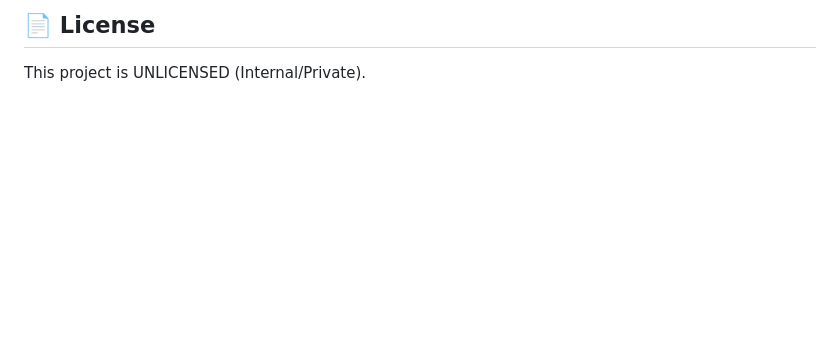
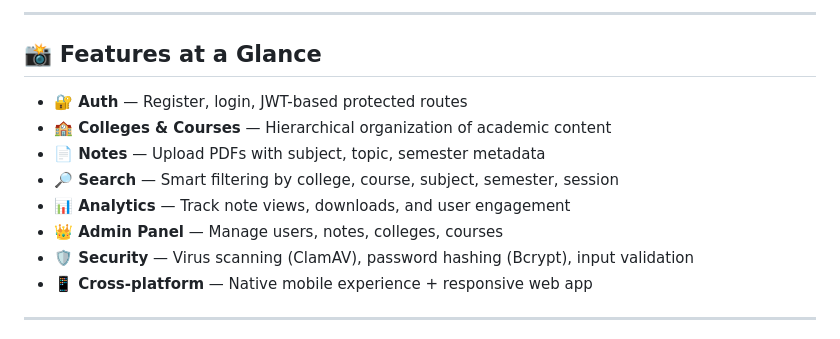
Before and after one commit to Anujanthwal-dotcom/Notes-Sharing-Platform, a Markdown page: README.md, the part around one of its changes. GitHub-like rendering; blank space fills up the shorter version.

````diff
--- a/README.md
+++ b/README.md
@@ -104,4 +122,17 @@ NotesBuddy/
 ```
 
-## 📄 License
-This project is UNLICENSED (Internal/Private).
+---
+
+## 📸 Features at a Glance
+
+- **🔐 Auth** — Register, login, JWT-based protected routes
+- **🏫 Colleges & Courses** — Hierarchical organization of academic content
+- **📄 Notes** — Upload PDFs with subject, topic, semester metadata
+- **🔎 Search** — Smart filtering by college, course, subject, semester, session
+- **📊 Analytics** — Track note views, downloads, and user engagement
+- **👑 Admin Panel** — Manage users, notes, colleges, courses
+- **🛡️ Security** — Virus scanning (ClamAV), password hashing (Bcrypt), input validation
+- **📱 Cross-platform** — Native mobile experience + responsive web app
+
+---
+
````
Also changed, not shown: other parts of README.md (+112 -87 lines).
